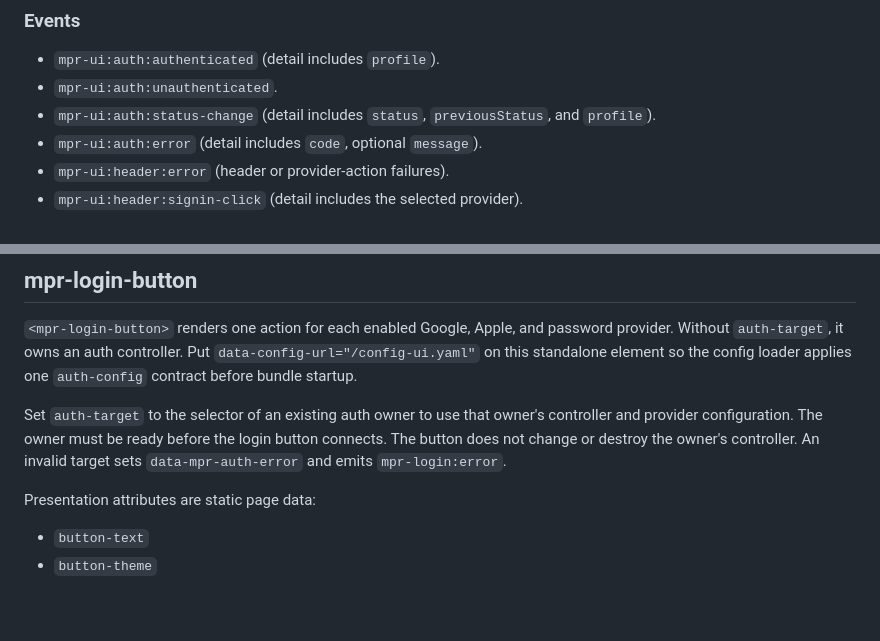
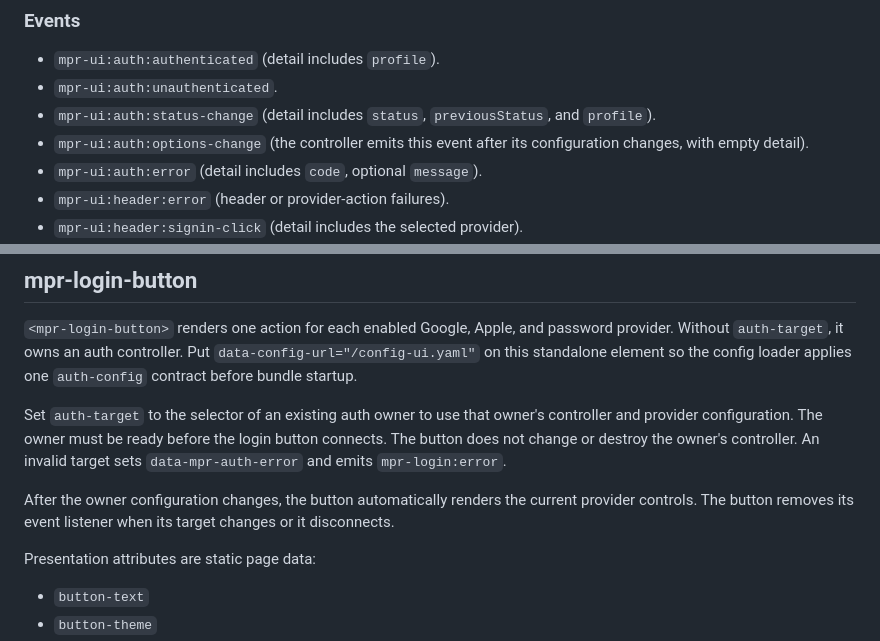
Before and after one commit to MarcoPoloResearchLab/mpr-ui, a Markdown page: docs/custom-elements.md, 2 parts joined by grey strips. Drawn GitHub-style; blank space fills up the shorter version.

Commit message:
docs: document auth options-change event and login button behavior
- document mpr-ui:auth:options-change event with empty detail
- clarify login button re-renders on owner config change and cleans up listeners

```diff
--- a/docs/custom-elements.md
+++ b/docs/custom-elements.md
@@ -65,6 +65,7 @@ The auth controller also reflects the current auth phase on the host as `data-mp
 - `mpr-ui:auth:authenticated` (detail includes `profile`).
 - `mpr-ui:auth:unauthenticated`.
 - `mpr-ui:auth:status-change` (detail includes `status`, `previousStatus`, and `profile`).
+- `mpr-ui:auth:options-change` (the controller emits this event after its configuration changes, with empty detail).
 - `mpr-ui:auth:error` (detail includes `code`, optional `message`).
 - `mpr-ui:header:error` (header or provider-action failures).
 - `mpr-ui:header:signin-click` (detail includes the selected provider).
@@ -421,6 +422,8 @@ The component emits the shared `mpr-ui:theme-change` event through the theme man
 `<mpr-login-button>` renders one action for each enabled Google, Apple, and password provider. Without `auth-target`, it owns an auth controller. Put `data-config-url="/config-ui.yaml"` on this standalone element so the config loader applies one `auth-config` contract before bundle startup.
 
 Set `auth-target` to the selector of an existing auth owner to use that owner's controller and provider configuration. The owner must be ready before the login button connects. The button does not change or destroy the owner's controller. An invalid target sets `data-mpr-auth-error` and emits `mpr-login:error`.
+
+After the owner configuration changes, the button automatically renders the current provider controls. The button removes its event listener when its target changes or it disconnects.
 
 Presentation attributes are static page data:
 
```
